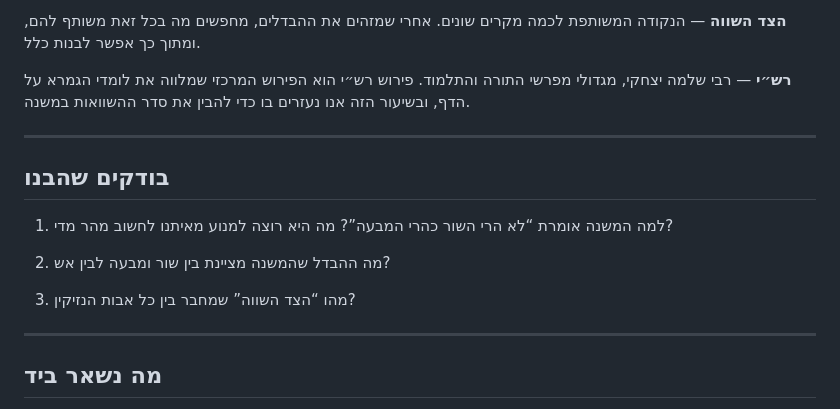
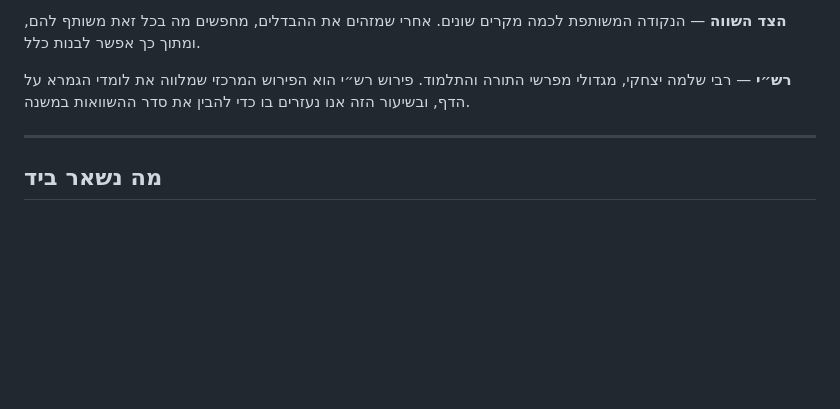
Before and after one commit to vaisisrael/gemara-benichuta, a Markdown page: content/lessons/002.md, the part around the change. Rendered like a GitHub page; blank space fills up the shorter version.

Commit message:
Delete comprehension questions from lesson 002
Removed comprehension questions from lesson 002.

```diff
--- a/content/lessons/002.md
+++ b/content/lessons/002.md
@@ -155,16 +155,6 @@ og_description: "שיעור בבבא קמא על לא הרי, רוח חיים,
 
 ---
 
-## בודקים שהבנו
-
-1. למה המשנה אומרת “לא הרי השור כהרי המבעה”? מה היא רוצה למנוע מאיתנו לחשוב מהר מדי?
-
-2. מה ההבדל שהמשנה מציינת בין שור ומבעה לבין אש?
-
-3. מהו “הצד השווה” שמחבר בין כל אבות הנזיקין?
-
----
-
 ## מה נשאר ביד
 
 השיעור הזה מלמד שהמשנה אינה עומדת לבדה. היא מסדרת ומנסחת דינים שמקורם בתורה, ומתוך כך שואלת מדוע התורה פירטה כמה סוגי נזק.
```
